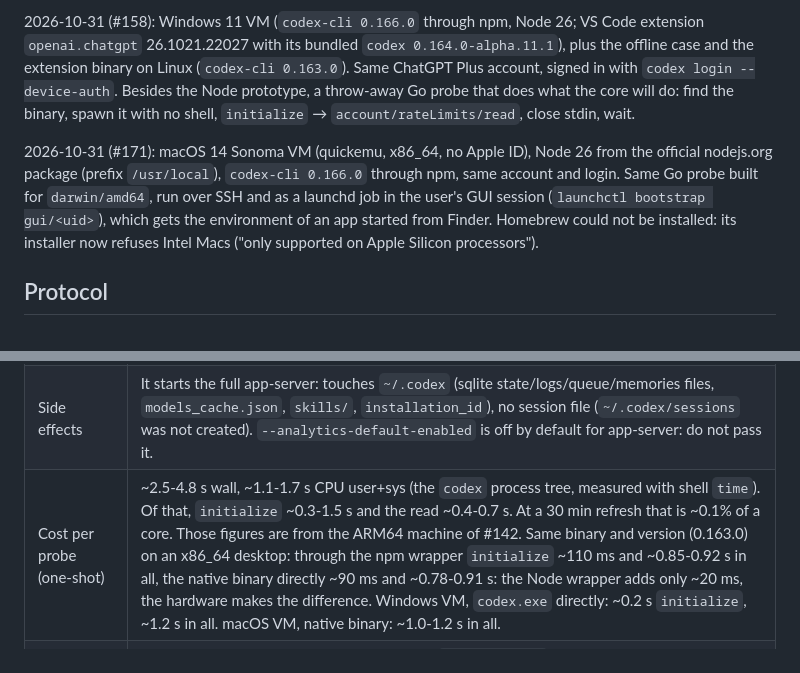
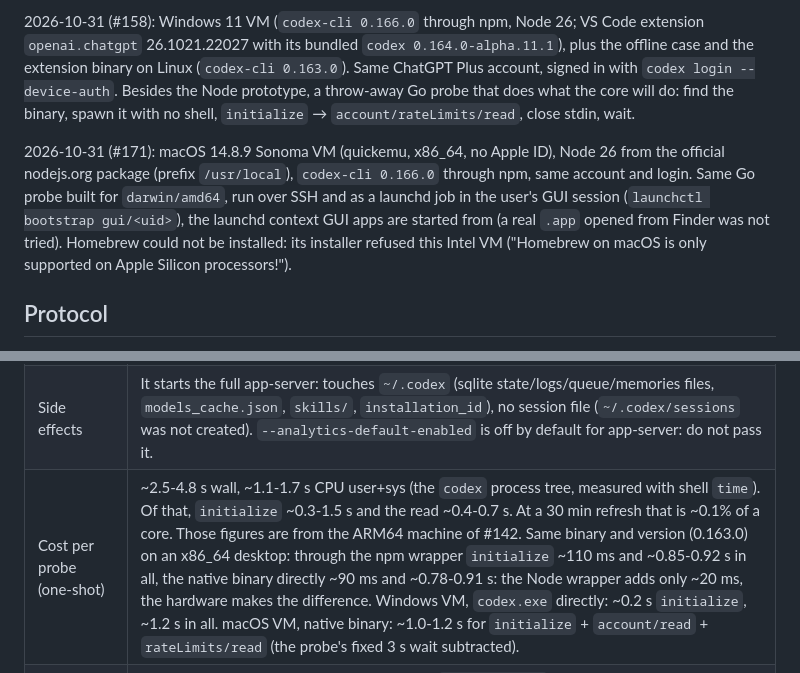
Before and after one commit to suppressio/ia-hypermiler, a Markdown page: docs/SPIKE-CODEX-APP-SERVER.md, 2 parts joined by grey strips. Rendered like a GitHub page.

```diff
--- a/docs/SPIKE-CODEX-APP-SERVER.md
+++ b/docs/SPIKE-CODEX-APP-SERVER.md
@@ -10,7 +10,7 @@
 
 2026-10-31 (#158): Windows 11 VM (`codex-cli 0.166.0` through npm, Node 26; VS Code extension `openai.chatgpt` 26.1021.22027 with its bundled `codex 0.164.0-alpha.11.1`), plus the offline case and the extension binary on Linux (`codex-cli 0.163.0`). Same ChatGPT Plus account, signed in with `codex login --device-auth`. Besides the Node prototype, a throw-away Go probe that does what the core will do: find the binary, spawn it with no shell, `initialize` → `account/rateLimits/read`, close stdin, wait.
 
-2026-10-31 (#171): macOS 14 Sonoma VM (quickemu, x86_64, no Apple ID), Node 26 from the official nodejs.org package (prefix `/usr/local`), `codex-cli 0.166.0` through npm, same account and login. Same Go probe built for `darwin/amd64`, run over SSH and as a launchd job in the user's GUI session (`launchctl bootstrap gui/<uid>`), which gets the environment of an app started from Finder. Homebrew could not be installed: its installer now refuses Intel Macs ("only supported on Apple Silicon processors").
+2026-10-31 (#171): macOS 14.8.9 Sonoma VM (quickemu, x86_64, no Apple ID), Node 26 from the official nodejs.org package (prefix `/usr/local`), `codex-cli 0.166.0` through npm, same account and login. Same Go probe built for `darwin/amd64`, run over SSH and as a launchd job in the user's GUI session (`launchctl bootstrap gui/<uid>`), the launchd context GUI apps are started from (a real `.app` opened from Finder was not tried). Homebrew could not be installed: its installer refused this Intel VM ("Homebrew on macOS is only supported on Apple Silicon processors!").
 
 ## Protocol
 
@@ -40,6 +40,6 @@
 | Does it send a prompt / use quota? | No. Only account methods are called, no thread or turn. The same 5% / 2% came back unchanged over repeated reads (several processes, up to 5 reads on one). The call is a read of the backend usage endpoint. |
 | Side effects | It starts the full app-server: touches `~/.codex` (sqlite state/logs/queue/memories files, `models_cache.json`, `skills/`, `installation_id`), no session file (`~/.codex/sessions` was not created). `--analytics-default-enabled` is off by default for app-server: do not pass it. |
-| Cost per probe (one-shot) | ~2.5-4.8 s wall, ~1.1-1.7 s CPU user+sys (the `codex` process tree, measured with shell `time`). Of that, `initialize` ~0.3-1.5 s and the read ~0.4-0.7 s. At a 30 min refresh that is ~0.1% of a core. Those figures are from the ARM64 machine of #142. Same binary and version (0.163.0) on an x86_64 desktop: through the npm wrapper `initialize` ~110 ms and ~0.85-0.92 s in all, the native binary directly ~90 ms and ~0.78-0.91 s: the Node wrapper adds only ~20 ms, the hardware makes the difference. Windows VM, `codex.exe` directly: ~0.2 s `initialize`, ~1.2 s in all. macOS VM, native binary: ~1.0-1.2 s in all. |
+| Cost per probe (one-shot) | ~2.5-4.8 s wall, ~1.1-1.7 s CPU user+sys (the `codex` process tree, measured with shell `time`). Of that, `initialize` ~0.3-1.5 s and the read ~0.4-0.7 s. At a 30 min refresh that is ~0.1% of a core. Those figures are from the ARM64 machine of #142. Same binary and version (0.163.0) on an x86_64 desktop: through the npm wrapper `initialize` ~110 ms and ~0.85-0.92 s in all, the native binary directly ~90 ms and ~0.78-0.91 s: the Node wrapper adds only ~20 ms, the hardware makes the difference. Windows VM, `codex.exe` directly: ~0.2 s `initialize`, ~1.2 s in all. macOS VM, native binary: ~1.0-1.2 s for `initialize` + `account/read` + `rateLimits/read` (the probe's fixed 3 s wait subtracted). |
 | Console window and process tree (Windows) | Checked from a Go probe built as a GUI app (`-H=windowsgui`, no console of its own, like the core) and run in the desktop session, sampling visible windows while it runs. Without `CREATE_NO_WINDOW` a Windows Terminal window titled `codex.exe` opens (3 new windows); with `SysProcAttr{HideWindow: true, CreationFlags: CREATE_NO_WINDOW}` none. The process-tree worry did not reproduce: with codex 0.166.0, `child.kill()` left no `codex.exe` behind, with `codex.cmd` + `shell: true` or with the `.exe` and no shell, even with the parent still alive. Spawning the `.exe` with no shell avoids the question anyway. |
 | Cost kept alive | After the handshake each further read is ~0.4-0.6 s of wall time and little CPU, but the resident app-server is a Rust process with its sqlite state held open. For a 5-30 min cadence **one-shot is simpler and safer** (no zombie, no stale-token handling, survives CLI upgrades); revisit only if the adaptive 5 min pace makes the start cost matter. |
 | Offline / backend error | Checked on Linux with no network (`unshare -rn`): `initialize` still answers at once; `account/read` fails after **15 s** with `-32603 "workspace routing discovery timed out"`; `account/rateLimits/read` fails after **5 s** more with `-32603 "failed to fetch codex rate limits: error sending request for url (https://chatgpt.com/backend-api/wham/usage)"`. Both are the generic internal error code: treat any `-32603` as "no fresh data", keep the last values and mark them stale. An HTTP error from the backend (5xx) was not simulated (it needs TLS interception); it is expected to come back as `-32603` too. |
```
Also changed, not shown: other parts of docs/SPIKE-CODEX-APP-SERVER.md (+1 -1 lines), docs/SPIKE-CODEX-APP-SERVER.it.md (+3 -3 lines).
